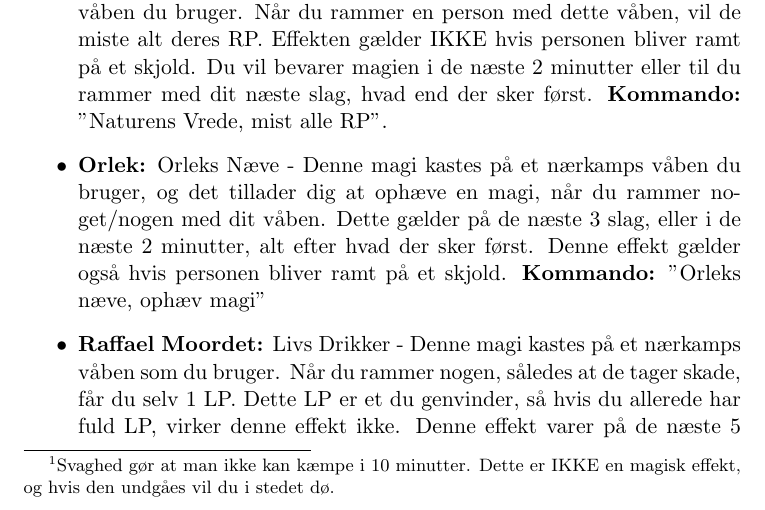
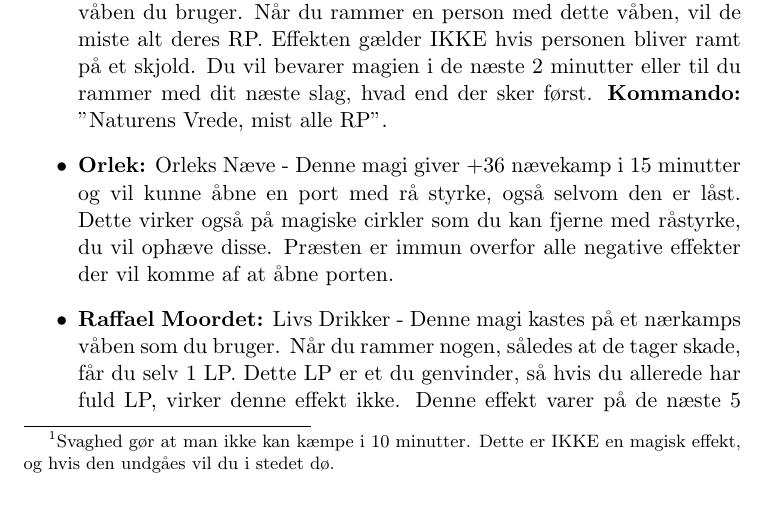
Before and after one commit to ntns55/Skovfoged-regler, a LaTeX document (main.tex, which reads mainstuff/Niv4.tex): part of page 14 of 16, cut so that both start at the same text. Compiled offline with pdfLaTeX; a LaTeX package or settings file that is missing is left out.

Commit message:
Orlek update

```diff
--- a/mainstuff/Niv4.tex
+++ b/mainstuff/Niv4.tex
@@ -28,7 +28,7 @@ Du får en magi som sættes på dit våben. Du kan ikke give denne til andre, de
     \item \textbf{Kelllwan:} Kelllwans Hammer - Denne magi kastes på et nærkamps våben du bruger Når en person rammes af et våben med der har evnen Kelllwans hammer falder personen bagover. Denne effekt gælder også hvis personen bliver ramt på et skjold. Effekten gælder for de næste 3 slag, eller i de næste 2 minutter, alt efter hvad der sker først. \textbf{Kommando:} ”Kelllwans hammer, vælt”
     \item \textbf{Morwen:} Dødens Klinge - Denne magi kastes på et nærkamps våben du bruger. Når du rammer en spiller med et slag vil dette dræbe den pågældende spiller, uanset deres mængde af liv. Denne effekt gælder IKKE hvis personen bliver ramt på et skjold, og vil også blive brugt. Vær opmærksom på at denne effekt kun er gældende på det næste slag. Denne magi varer i 2 minutter eller til dit næste slag. Når dette slag rammer vil præsten blive påvirket af svaghed\footnote{Svaghed gør at man ikke kan kæmpe i 10 minutter. Dette er IKKE en magisk effekt, og hvis den undgåes vil du i stedet dø.}. \textbf{Kommando:} “Dødens gave - Død.”
     \item \textbf{Natur:} Naturens Vrede - Denne magi kan kastes på et nærkamps våben du bruger. Når du rammer en person med dette våben, vil de miste alt deres RP. Effekten gælder IKKE hvis personen bliver ramt på et skjold. Du vil bevarer magien i de næste 2 minutter eller til du rammer med dit næste slag, hvad end der sker først. \textbf{Kommando:} "Naturens Vrede, mist alle RP".
-    \item \textbf{Orlek:} Orleks Næve - Denne magi kastes på et nærkamps våben du bruger, og det tillader dig at ophæve en magi, når du rammer noget/nogen med dit våben. Dette gælder på de næste 3 slag, eller i de næste 2 minutter, alt efter hvad der sker først. Denne effekt gælder også hvis personen bliver ramt på et skjold. \textbf{Kommando:} "Orleks næve, ophæv magi"
+    \item \textbf{Orlek:} Orleks Næve - Denne magi giver +36 nævekamp i 15 minutter og vil kunne åbne en port med rå styrke, også selvom den er låst. Dette virker også på magiske cirkler som du kan fjerne med råstyrke, du vil ophæve disse. Præsten er immun overfor alle negative effekter der vil komme af at åbne porten.
     \item \textbf{Raffael Moordet:} Livs Drikker -  Denne magi kastes på et nærkamps våben som du bruger. Når du rammer nogen, således at de tager skade, får du selv 1 LP. Dette LP er et du genvinder, så hvis du allerede har fuld LP, virker denne effekt ikke. Denne effekt varer på de næste 5 slag der giver skade, eller i de næste 2 minuter, alt efter hvad der sker først.
 \end{itemize}
 
```
Also changed, not shown: 3 other files.
